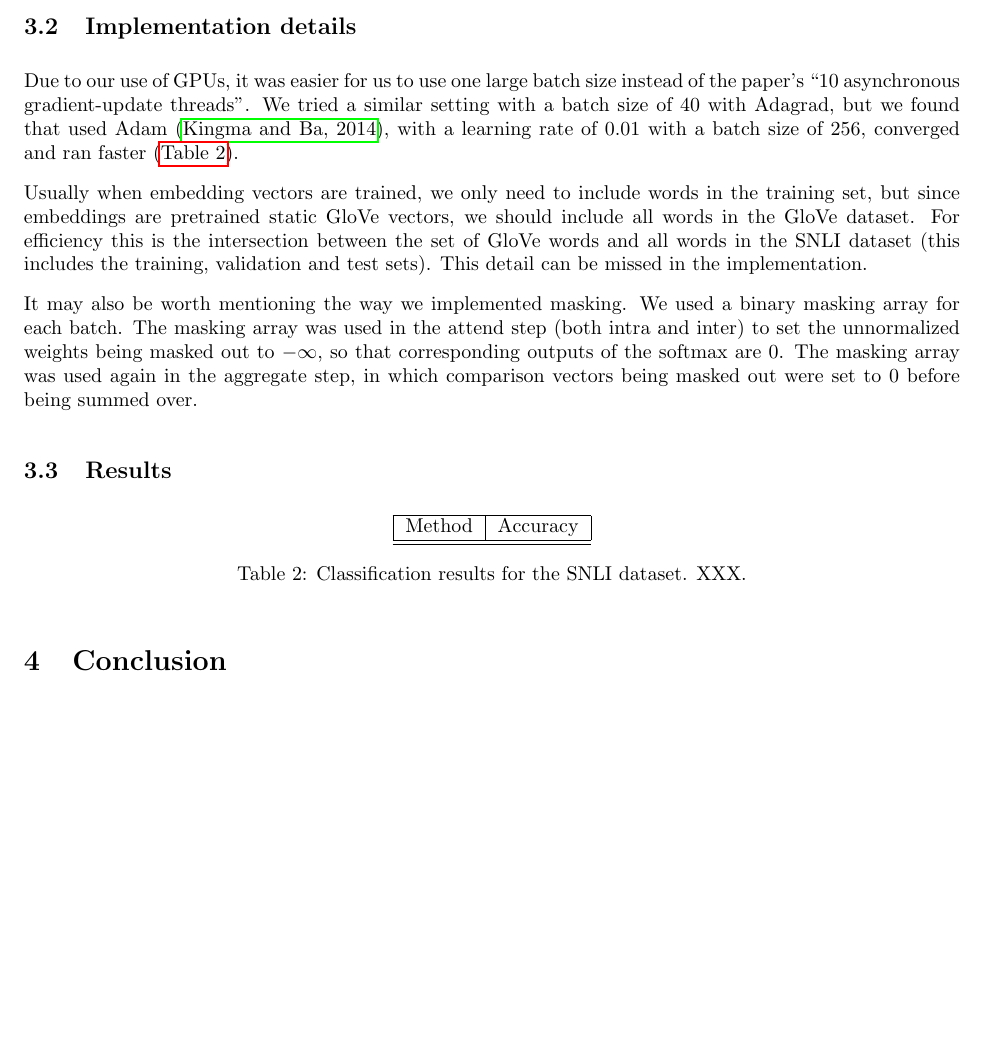
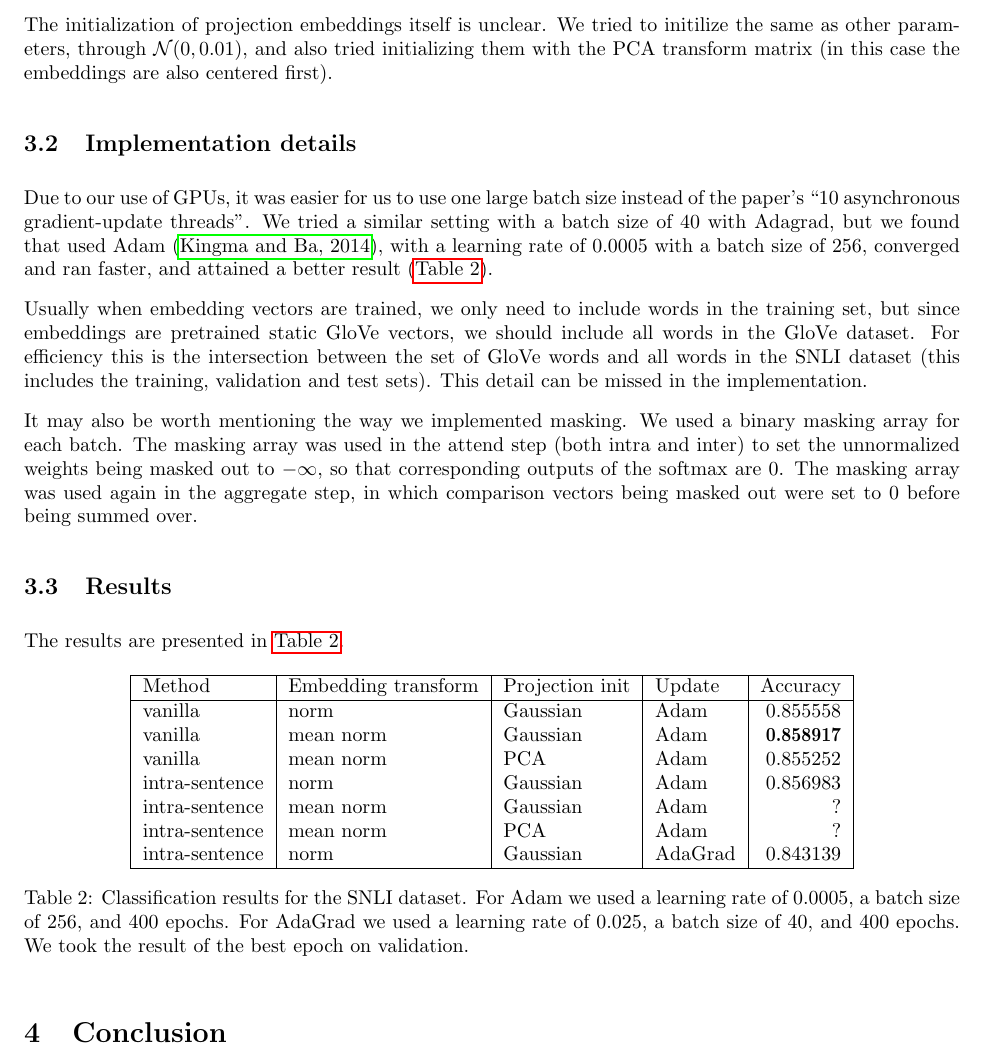
Before and after one commit to stevenxxiu/decomp_attend_report, a LaTeX paper (main.tex): part of page 4 of 4 before the commit and part of page 4 of 5 after it, cut at the place of the change, the shorter picture padded with empty space. Compiled offline with pdfLaTeX.

Commit message:
partial results

```diff
--- a/main.tex
+++ b/main.tex
@@ -110,22 +110,32 @@ The paper explicitly stated that they used ``the tokenized sentences from the no
 
 It is not explained why the authors decided to project the embeddings down from GloVe's pretrained $300$ dimensions to $200$ dimensions. Projection may serve some regularization effect. Denote the projection matrix $W_\text{proj}$ and the first layer of $F, G$'s weight be $W_F, W_G$, with $W_{G,1}, W_{G,2}$ the top and bottom halves of $W_G$. Then an equivalent network is $W_{F'} = W_\text{proj} W_F, W_{G',1} = W_\text{proj} W_{G,1}, W_{G',2} = W_\text{proj} W_{G,2}$. With arbitrary inputs to these 2 networks, this can be written as $[W_{F'}, W_{G',1}, W_{G',2}] = W_\text{proj} [W_F, W_{G',1}, W_{G',2}]$. We can see that LHS has rank $\le 300$ while RHS has rank $\le 200$. Empirically, this slightly reduces overfitting, despite having the same number of parameters (XXX).
 
+The initialization of projection embeddings itself is unclear. We tried to initilize the same as other parameters, through $\mathcal{N}(0, 0.01)$, and also tried initializing them with the PCA transform matrix (in this case the embeddings are also centered first).
+
 \subsection{Implementation details}
-Due to our use of GPUs, it was easier for us to use one large batch size instead of the paper's ``10 asynchronous gradient-update threads''. We tried a similar setting with a batch size of $40$ with Adagrad, but we found that used Adam \citep{kingma_adam:_2014}, with a learning rate of $0.01$ with a batch size of $256$, converged and ran faster (\autoref{table:results}).
+Due to our use of GPUs, it was easier for us to use one large batch size instead of the paper's ``10 asynchronous gradient-update threads''. We tried a similar setting with a batch size of $40$ with Adagrad, but we found that used Adam \citep{kingma_adam:_2014}, with a learning rate of $0.0005$ with a batch size of $256$, converged and ran faster, and attained a better result (\autoref{table:results}).
 
 Usually when embedding vectors are trained, we only need to include words in the training set, but since embeddings are pretrained static GloVe vectors, we should include all words in the GloVe dataset. For efficiency this is the intersection between the set of GloVe words and all words in the SNLI dataset (this includes the training, validation and test sets). This detail can be missed in the implementation.
 
 It may also be worth mentioning the way we implemented masking. We used a binary masking array for each batch. The masking array was used in the attend step (both intra and inter) to set the unnormalized weights being masked out to $-\infty$, so that corresponding outputs of the softmax are $0$. The masking array was used again in the aggregate step, in which comparison vectors being masked out were set to $0$ before being summed over.
 
 \subsection{Results}
+The results are presented in \autoref{table:results}.
 
 \begin{table}[htbp]\centering
-\begin{tabular}{|l|r|}
+\begin{tabular}{|l|l|l|l|r|}
     \hline
-    Method     & Accuracy \\ \hline
+    Method         & Embedding transform & Projection init & Update  & Accuracy \\ \hline
+    vanilla        & norm                & Gaussian        & Adam    & 0.855558 \\
+    vanilla        & mean norm           & Gaussian        & Adam    & \textBF{0.858917} \\
+    vanilla        & mean norm           & PCA             & Adam    & 0.855252 \\
+    intra-sentence & norm                & Gaussian        & Adam    & 0.856983 \\
+    intra-sentence & mean norm           & Gaussian        & Adam    & ? \\
+    intra-sentence & mean norm           & PCA             & Adam    & ? \\
+    intra-sentence & norm                & Gaussian        & AdaGrad & 0.843139 \\
     \hline
 \end{tabular}
-\caption{Classification results for the SNLI dataset. XXX.}
+\caption{Classification results for the SNLI dataset. For Adam we used a learning rate of $0.0005$, a batch size of $256$, and $400$ epochs. For AdaGrad we used a learning rate of $0.025$, a batch size of $40$, and $400$ epochs. We took the result of the best epoch on validation.}
 \label{table:results}
 \end{table}
 
```
